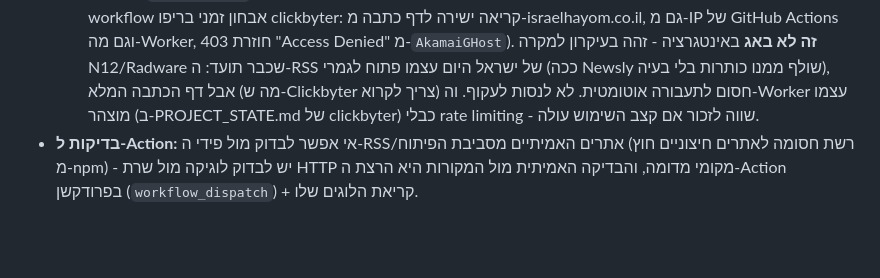
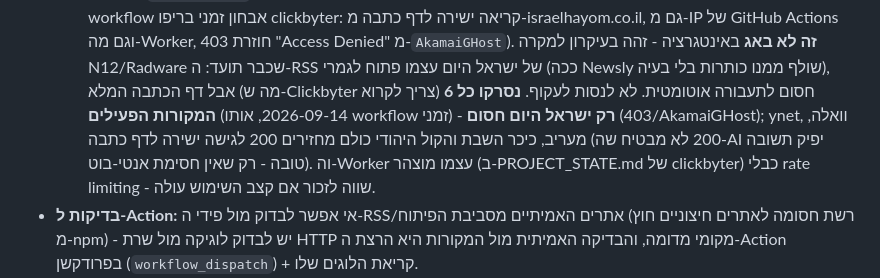
Before and after one commit to ronmailx-boop/newsly, a Markdown page: CLAUDE.md, the part around the change. Drawn GitHub-style; blank space fills up the shorter version.

Commit message:
docs: confirm only israelhayom is anti-bot blocked among active sources
Tested article-page access for all 6 active Newsly sources via the
same clickbyter diagnostic method: ynet, walla, maariv, kikar and
hakolhayehudi all return 200; only israelhayom returns 403/Akamai.

Co-Authored-By: Claude Sonnet 5 <noreply@anthropic.com>
Claude-Session: https://claude.ai/code/session_015RTKpeSAp39KPbV5ons6BH

```diff
--- a/CLAUDE.md
+++ b/CLAUDE.md
@@ -164,8 +164,12 @@
   באינטגרציה - זהה בעיקרון למקרה N12/Radware שכבר תועד: ה-RSS של ישראל
   היום עצמו פתוח לגמרי (ככה Newsly שולף ממנו כותרות בלי בעיה), אבל דף
   הכתבה המלא (מה ש-Clickbyter צריך לקרוא) חסום לתעבורה אוטומטית. לא
-  לנסות לעקוף. וה-Worker עצמו מוצהר (ב-PROJECT_STATE.md של clickbyter)
-  כבלי rate limiting - שווה לזכור אם קצב השימוש עולה.
+  לנסות לעקוף. **נסרקו כל 6 המקורות הפעילים** (2026-09-14, אותו workflow
+  זמני) - **רק ישראל היום חסום** (403/AkamaiGHost); ynet, וואלה, מעריב,
+  כיכר השבת והקול היהודי כולם מחזירים 200 לגישה ישירה לדף כתבה (200 לא
+  מבטיח שה-AI יפיק תשובה טובה - רק שאין חסימת אנטי-בוט). וה-Worker עצמו
+  מוצהר (ב-PROJECT_STATE.md של clickbyter) כבלי rate limiting - שווה
+  לזכור אם קצב השימוש עולה.
 - **בדיקות ל-Action:** אי אפשר לבדוק מול פידי ה-RSS/אתרים האמיתיים
   מסביבת הפיתוח (רשת חסומה לאתרים חיצוניים חוץ מ-npm) - יש לבדוק לוגיקה
   מול שרת HTTP מקומי מדומה, והבדיקה האמיתית מול המקורות היא הרצת
```
